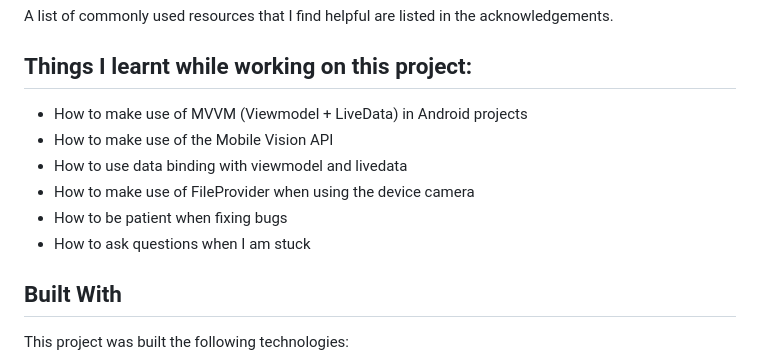
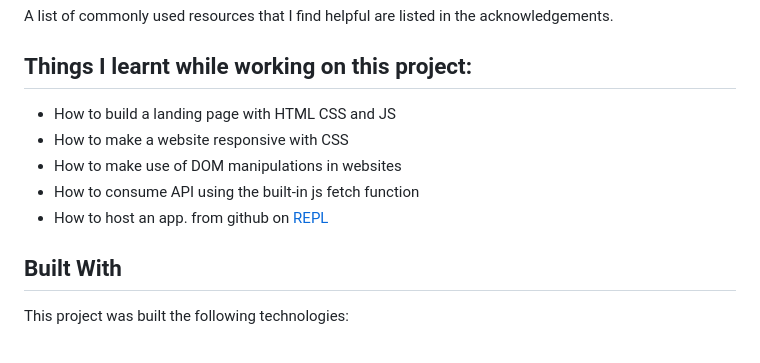
Before and after one commit to NwaoghorPraise2/covid-19-monitor, a Markdown page: README.md, the part around the change. GitHub-like rendering.

Commit message:
Update README.md
Signed-off-by: Nwaoghor Praise <52567426+NwaoghorPraise2@users.noreply.github.com>

```diff
--- a/README.md
+++ b/README.md
@@ -33,12 +33,11 @@ In addition to the statistics, the website also provides news updates related to
 A list of commonly used resources that I find helpful are listed in the acknowledgements.
 
 ## Things I learnt while working on this project:
-* How to make use of MVVM (Viewmodel + LiveData) in Android projects
-* How to make use of the Mobile Vision API
-* How to use data binding with viewmodel and livedata
-* How to make use of FileProvider when using the device camera
-* How to be patient when fixing bugs
-* How to ask questions when I am stuck
+* How to build a landing page with HTML CSS and JS
+* How to make a website responsive with CSS
+* How to make use of DOM manipulations in websites
+* How to consume API using the built-in js fetch function
+* How to host an app. from github on [REPL](https://repl.co)
 
 ## Built With
 
```
